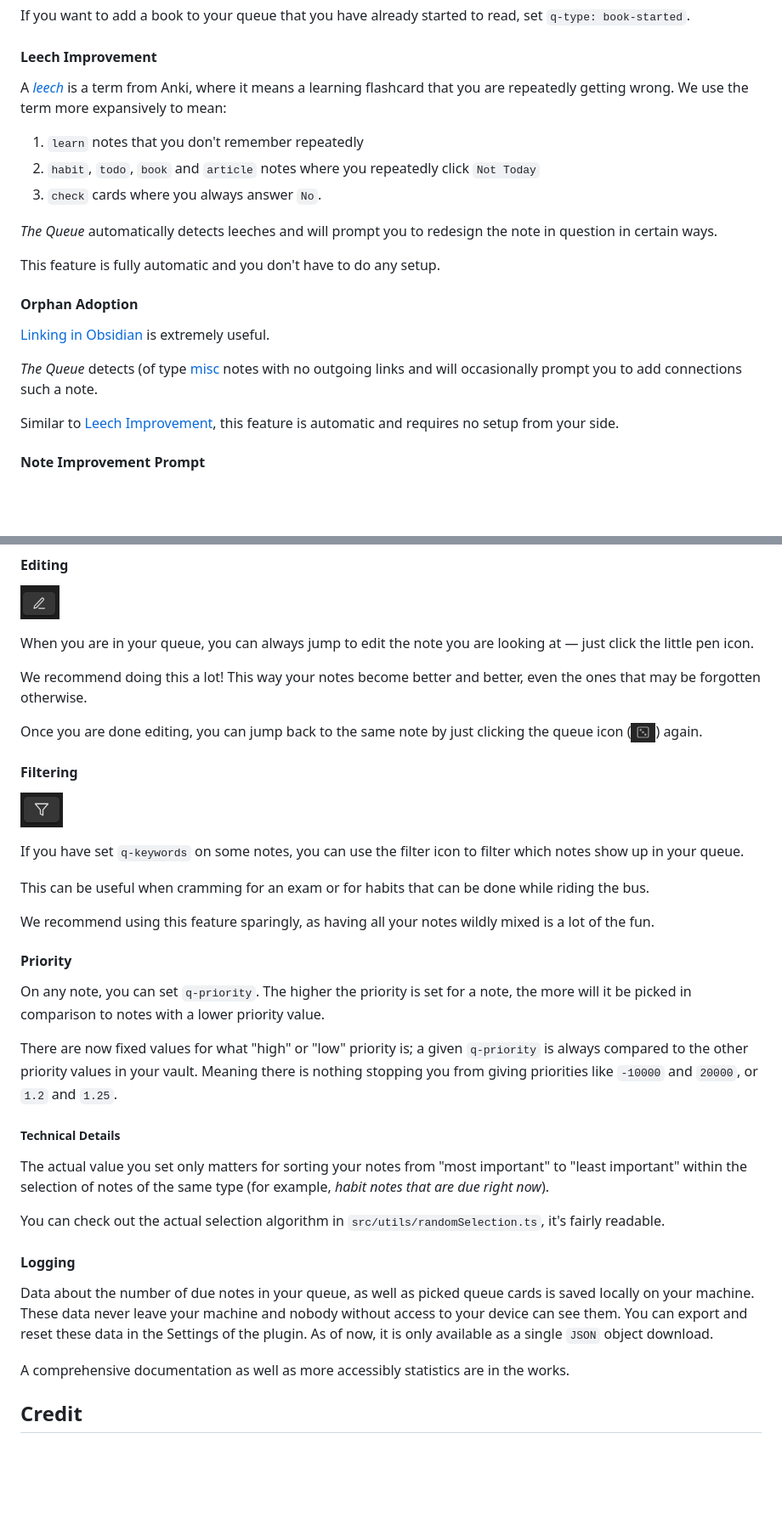
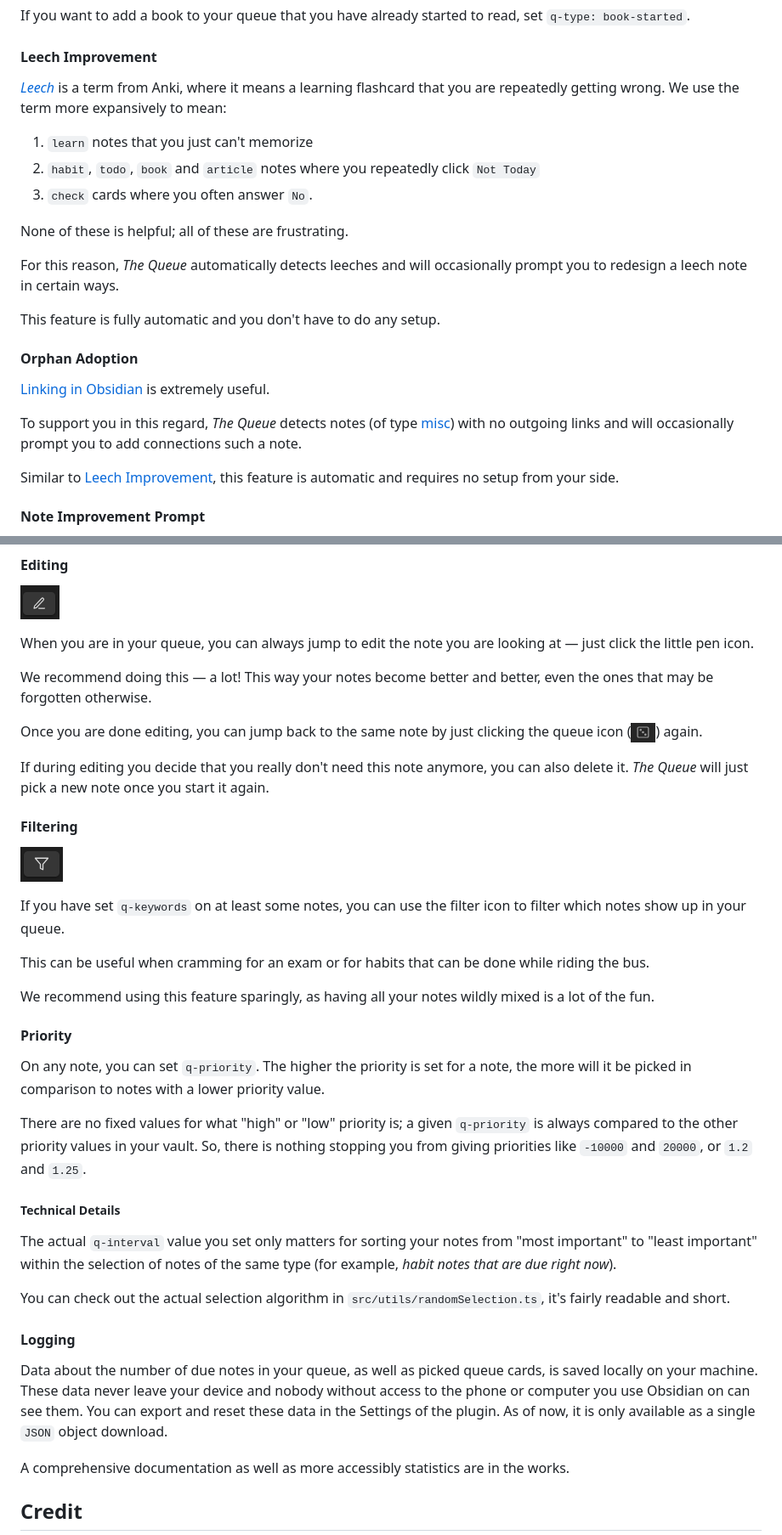
Before and after one commit to koljapluemer/obsidian-the-queue, a Markdown page: README.md, 2 parts joined by grey strips. Shown: that part at 85% size. Drawn GitHub-style; blank space fills up the shorter version.

```diff
--- a/README.md
+++ b/README.md
@@ -410,13 +442,15 @@ If you want to add a book to your queue that you have already started to read, s
 
 #### Leech Improvement
 
-A *[leech](https://docs.ankiweb.net/leeches.html)* is a term from Anki, where it means a learning flashcard that you are repeatedly getting wrong. We use the term more expansively to mean:
+*[Leech](https://docs.ankiweb.net/leeches.html)* is a term from Anki, where it means a learning flashcard that you are repeatedly getting wrong. We use the term more expansively to mean:
 
-1. `learn` notes that you don't remember repeatedly
+1. `learn` notes that you just can't memorize
 2. `habit`, `todo`, `book` and `article` notes where you repeatedly click `Not Today`
-3. `check` cards where you always answer `No`.
+3. `check` cards where you often answer `No`.
 
-*The Queue* automatically detects leeches and will prompt you to redesign the note in question in certain ways.
+None of these is helpful; all of these are frustrating.
+
+For this reason, *The Queue* automatically detects leeches and will occasionally prompt you to redesign a leech note in certain ways.
 
 This feature is fully automatic and you don't have to do any setup.
 
@@ -425,7 +459,7 @@ This feature is fully automatic and you don't have to do any setup.
 
 [Linking in Obsidian](https://help.obsidian.md/Linking+notes+and+files/Internal+links) is extremely useful.
 
-*The Queue* detects (of type [misc](#standard-notes--miscellaneous--default) notes with no outgoing links and will occasionally prompt you to add connections such a note.
+To support you in this regard, *The Queue* detects  notes (of type [misc](#standard-notes--miscellaneous--default)) with no outgoing links and will occasionally prompt you to add connections such a note.
 
 Similar to [Leech Improvement](#leech-improvement), this feature is automatic and requires no setup from your side.
 
@@ -470,15 +506,17 @@ After this tangent, here is some more stuff you can do within *The Queue*:
 
 When you are in your queue, you can always jump to edit the note you are looking at — just click the little pen icon.
 
-We recommend doing this a lot! This way your notes become better and better, even the ones that may be forgotten otherwise.
+We recommend doing this — a lot! This way your notes become better and better, even the ones that may be forgotten otherwise.
 
 Once you are done editing, you can jump back to the same note by just clicking the queue icon (![](doc/img/queue.png)) again.
+
+If during editing you decide that you really don't need this note anymore, you can also delete it. *The Queue* will just pick a new note once you start it again.
 
 #### Filtering
 
 ![](doc/img/filter.png)
 
-If you have set `q-keywords` on some notes, you can use the filter icon to filter which notes show up in your queue.
+If you have set `q-keywords` on at least some notes, you can use the filter icon to filter which notes show up in your queue.
 
 This can be useful when cramming for an exam or for habits that can be done while riding the bus.
 
@@ -488,18 +526,18 @@ We recommend using this feature sparingly, as having all your notes wildly mixed
 
 On any note, you can set `q-priority`. The higher the priority is set for a note, the more will it be picked in comparison to notes with a lower priority value.
 
-There are now fixed values for what "high" or "low" priority is; a given `q-priority` is always compared to the other priority values in your vault. Meaning there is nothing stopping you from giving priorities like `-10000` and `20000`, or `1.2` and `1.25`.
+There are no fixed values for what "high" or "low" priority is; a given `q-priority` is always compared to the other priority values in your vault. So, there is nothing stopping you from giving priorities like `-10000` and `20000`, or `1.2` and `1.25`.
 
 ##### Technical Details
 
-The actual value you set only matters for sorting your notes from "most important" to "least important" within the selection of notes of the same type (for example, *habit notes that are due right now*).
+The actual `q-interval` value you set only matters for sorting your notes from "most important" to "least important" within the selection of notes of the same type (for example, *habit notes that are due right now*).
 
-You can check out the actual selection algorithm in `src/utils/randomSelection.ts`, it's fairly readable.
+You can check out the actual selection algorithm in `src/utils/randomSelection.ts`, it's fairly readable and short.
 
 
 #### Logging
 
-Data about the number of due notes in your queue, as well as picked queue cards is saved locally on your machine. These data never leave your machine and nobody without access to your device can see them. You can export and reset these data in the Settings of the plugin. As of now, it is only available as a single `JSON` object download.
+Data about the number of due notes in your queue, as well as picked queue cards, is saved locally on your machine. These data never leave your device and nobody without access to the phone or computer you use Obsidian on can see them. You can export and reset these data in the Settings of the plugin. As of now, it is only available as a single `JSON` object download.
 
 A comprehensive documentation as well as more accessibly statistics are in the works.
 
```
Also changed, not shown: other parts of README.md (+51 -7 lines), TODO.md (+1 -0 lines), doc/img/misc_1.png (added), doc/img/misc_2.png (added).
